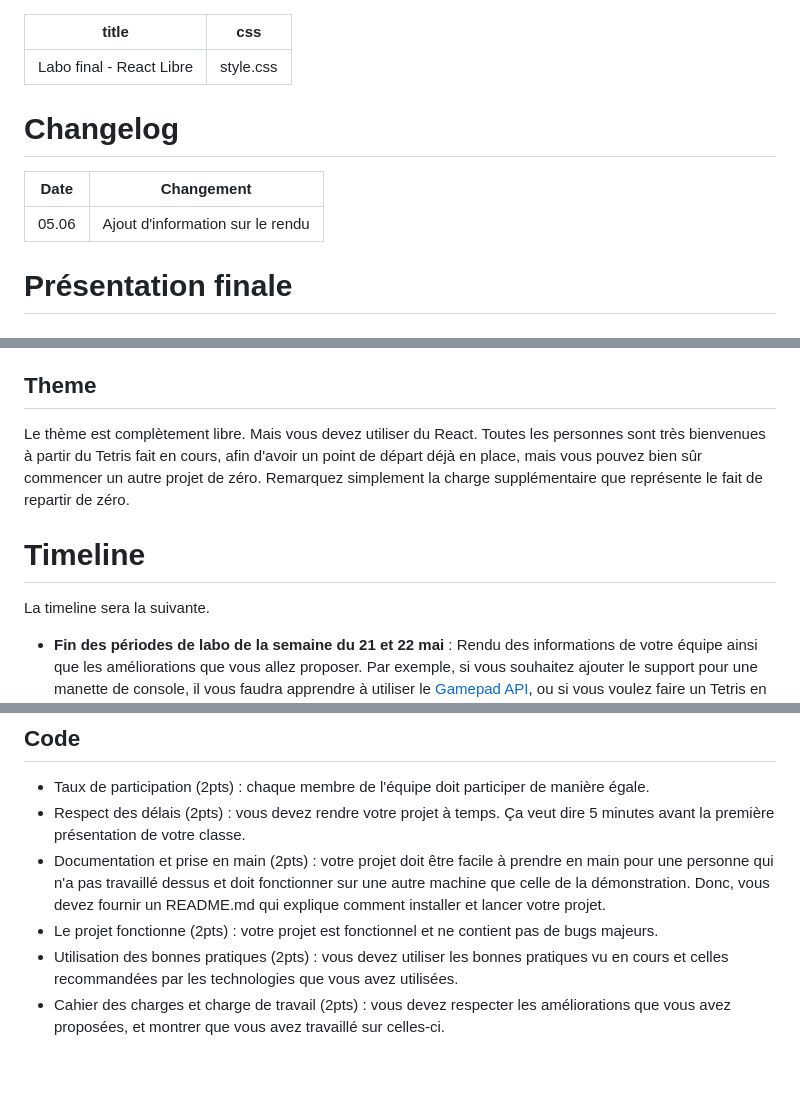
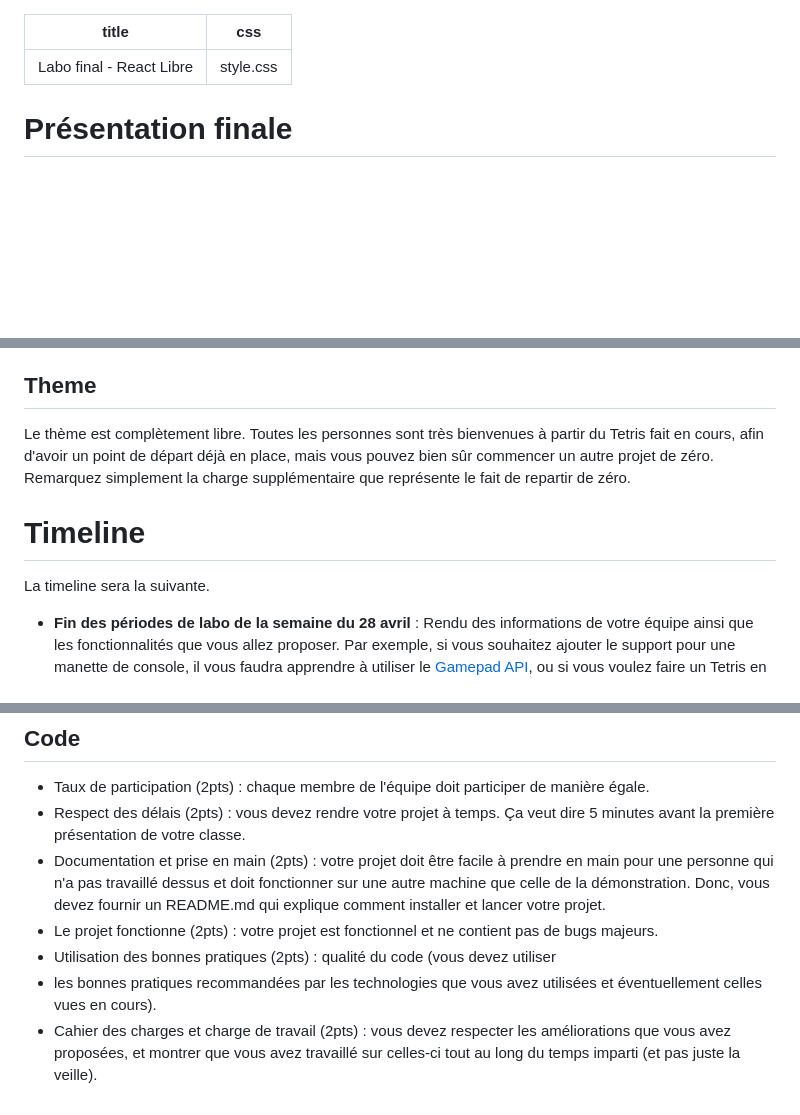
Before and after one commit to web-classroom/web-classroom.github.io, a Markdown page: labos/labo-libre.md, 3 parts joined by grey strips. Drawn GitHub-style; blank space fills up the shorter version.

```diff
--- a/labos/labo-libre.md
+++ b/labos/labo-libre.md
@@ -3,18 +3,6 @@ title: Labo final - React Libre
 css: style.css
 ---
 
-# Changelog
-
-| Date  | Changement                       |
-| ----- | -------------------------------- |
-| 05.06 | Ajout d'information sur le rendu |
-
-<!-- # Informations générales
-
-- Travail de groupe, de 2 à 4 personnes (venez me voir si vous voulez vraiment
-  le faire seul·e).
-- Requirement Spec à rendre le 12 Décembre, par mail à Stefan et moi.
-- Rendu final et présentations le 23 Janvier. -->
 
 # Présentation finale
 
@@ -81,7 +74,7 @@ votre projet devant le reste de la classe, afin de partager vos découvertes.
 
 ## Theme
 
-Le thème est complètement libre. Mais vous devez utiliser du React. Toutes les
+Le thème est complètement libre. Toutes les
 personnes sont très bienvenues à partir du Tetris fait en cours, afin d'avoir un
 point de départ déjà en place, mais vous pouvez bien sûr commencer un autre
 projet de zéro. Remarquez simplement la charge supplémentaire que représente le
@@ -91,8 +84,8 @@ fait de repartir de zéro.
 
 La timeline sera la suivante.
 
-- **Fin des périodes de labo de la semaine du 21 et 22 mai** : Rendu des
-  informations de votre équipe ainsi que les améliorations que vous allez
+- **Fin des périodes de labo de la semaine du 28 avril** : Rendu des
+  informations de votre équipe ainsi que les fonctionnalités que vous allez
   proposer. Par exemple, si vous souhaitez ajouter le support pour une manette
   de console, il vous faudra apprendre à utiliser le
   [Gamepad API](https://developer.mozilla.org/en-US/docs/Games/Techniques/Controls_Gamepad_API),
@@ -144,9 +142,9 @@ Critères de notation :
   projet.
 - Le projet fonctionne (2pts) : votre projet est fonctionnel et ne contient pas
   de bugs majeurs.
-- Utilisation des bonnes pratiques (2pts) : vous devez utiliser les bonnes
-  pratiques vu en cours et celles recommandées par les technologies que vous
-  avez utilisées.
+- Utilisation des bonnes pratiques (2pts) : qualité du code (vous devez utiliser
+- les bonnes pratiques recommandées par les technologies que vous
+  avez utilisées et éventuellement celles vues en cours).
 - Cahier des charges et charge de travail (2pts) : vous devez respecter les
   améliorations que vous avez proposées, et montrer que vous avez travaillé sur
-  celles-ci.
+  celles-ci tout au long du temps imparti (et pas juste la veille).
```
Also changed, not shown: other parts of labos/labo-libre.md (+13 -3 lines).
